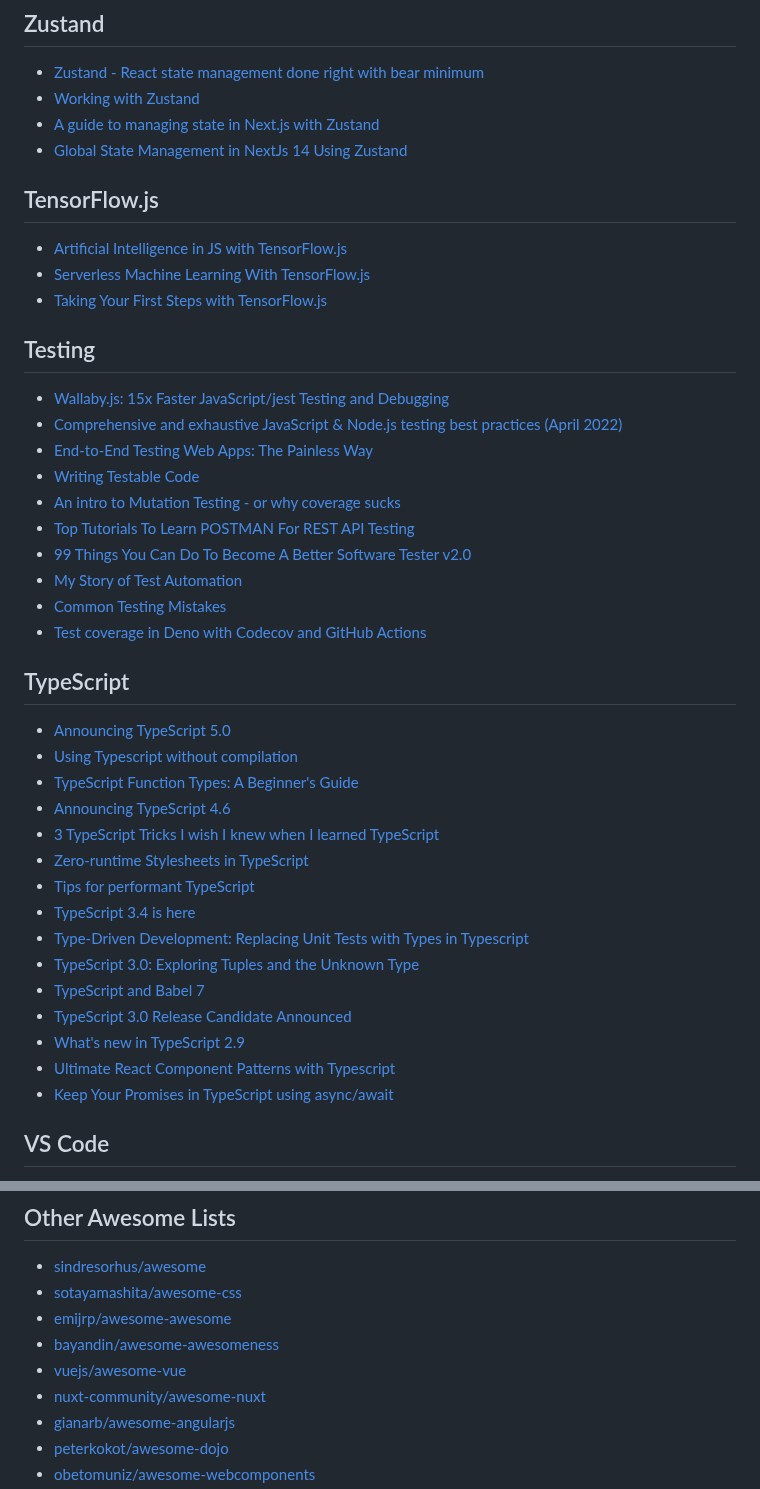
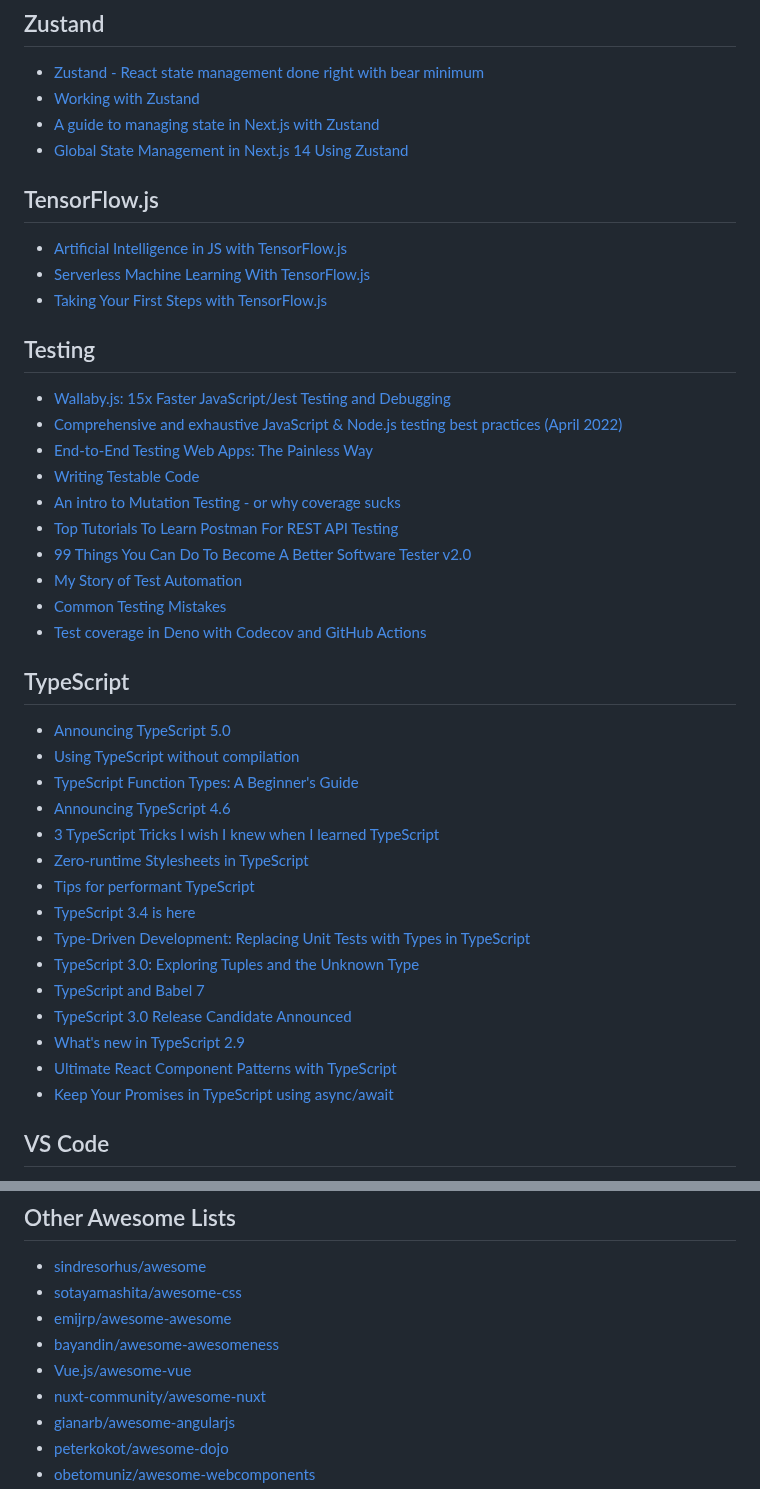
Before and after one commit to palashmon/awesome-js-posts, a Markdown page: README.md, 2 parts joined by grey strips. GitHub-like rendering.

Commit message:
Fix awesome-lint spelling issues in README.md (#52)
* Initial plan

* Fix all awesome-lint spelling issues in README.md

Co-authored-by: palashmon <14850464+palashmon@users.noreply.github.com>

---------

Co-authored-by: copilot-swe-agent[bot] <198982749+Copilot@users.noreply.github.com>
Co-authored-by: palashmon <14850464+palashmon@users.noreply.github.com>

```diff
--- a/README.md
+++ b/README.md
@@ -338,7 +338,7 @@ This list is the result of Pull Requests, reviews, ideas and work done by 10+ pe
 - [Zustand - React state management done right with bear minimum](https://tsh.io/blog/zustand-react/)
 - [Working with Zustand](https://tkdodo.eu/blog/working-with-zustand)
 - [A guide to managing state in Next.js with Zustand](https://articles.wesionary.team/a-guide-to-managing-state-in-next-js-with-zustand-22a2899e5d0f)
-- [Global State Management in NextJs 14 Using Zustand](https://www.youtube.com/watch?v=BxohoXjbhKc)
+- [Global State Management in Next.js 14 Using Zustand](https://www.youtube.com/watch?v=BxohoXjbhKc)
 
 ## TensorFlow.js
 
@@ -348,12 +348,12 @@ This list is the result of Pull Requests, reviews, ideas and work done by 10+ pe
 
 ## Testing
 
-- [Wallaby.js: 15x Faster JavaScript/jest Testing and Debugging](https://wallabyjs.com/?utm_source=awesome-js-posts&utm_medium=github)
+- [Wallaby.js: 15x Faster JavaScript/Jest Testing and Debugging](https://wallabyjs.com/?utm_source=awesome-js-posts&utm_medium=github)
 - [Comprehensive and exhaustive JavaScript & Node.js testing best practices (April 2022)](https://github.com/goldbergyoni/javascript-testing-best-practices)
 - [End-to-End Testing Web Apps: The Painless Way](https://mtlynch.io/painless-web-app-testing/)
 - [Writing Testable Code](https://medium.com/feedzaitech/writing-testable-code-b3201d4538eb)
 - [An intro to Mutation Testing - or why coverage sucks](https://pedrorijo.com/blog/intro-mutation/)
-- [Top Tutorials To Learn POSTMAN For REST API Testing](https://medium.com/quick-code/top-tutorials-to-learn-postman-for-rest-api-testing-3bdf9788e0ba)
+- [Top Tutorials To Learn Postman For REST API Testing](https://medium.com/quick-code/top-tutorials-to-learn-postman-for-rest-api-testing-3bdf9788e0ba)
 - [99 Things You Can Do To Become A Better Software Tester v2.0](https://ministryoftesting.com/dojo/lessons/community-thoughts-99-things-you-can-do-to-become-a-better-software-tester-v2-0)
 - [My Story of Test Automation](https://testretreat.com/2019/05/06/test-automation/)
 - [Common Testing Mistakes](https://blog.kentcdodds.com/common-testing-mistakes-1a3d2d209f0)
@@ -362,19 +362,19 @@ This list is the result of Pull Requests, reviews, ideas and work done by 10+ pe
 ## TypeScript
 
 - [Announcing TypeScript 5.0](https://devblogs.microsoft.com/typescript/announcing-typescript-5-0/)
-- [Using Typescript without compilation](https://dev.to/thepassle/using-typescript-without-compilation-3ko4)
+- [Using TypeScript without compilation](https://dev.to/thepassle/using-typescript-without-compilation-3ko4)
 - [TypeScript Function Types: A Beginner's Guide](https://dmitripavlutin.com/typescript-function-type/)
 - [Announcing TypeScript 4.6](https://devblogs.microsoft.com/typescript/announcing-typescript-4-6/)
 - [3 TypeScript Tricks I wish I knew when I learned TypeScript](https://www.cstrnt.dev/blog/three-typescript-tricks)
 - [Zero-runtime Stylesheets in TypeScript](https://vanilla-extract.style/)
 - [Tips for performant TypeScript](https://github.com/microsoft/TypeScript/wiki/Performance)
 - [TypeScript 3.4 is here](https://devblogs.microsoft.com/typescript/announcing-typescript-3-4/)
-- [Type-Driven Development: Replacing Unit Tests with Types in Typescript](https://spin.atomicobject.com/2019/01/21/replace-unit-test-types/)
+- [Type-Driven Development: Replacing Unit Tests with Types in TypeScript](https://spin.atomicobject.com/2019/01/21/replace-unit-test-types/)
 - [TypeScript 3.0: Exploring Tuples and the Unknown Type](https://auth0.com/blog/typescript-3-exploring-tuples-the-unknown-type/)
 - [TypeScript and Babel 7](https://blogs.msdn.microsoft.com/typescript/2018/08/27/typescript-and-babel-7/)
 - [TypeScript 3.0 Release Candidate Announced](https://blogs.msdn.microsoft.com/typescript/2018/07/12/announcing-typescript-3-0-rc/)
 - [What's new in TypeScript 2.9](http://www.typescriptlang.org/docs/handbook/release-notes/typescript-2-9.html)
-- [Ultimate React Component Patterns with Typescript](https://levelup.gitconnected.com/ultimate-react-component-patterns-with-typescript-2-8-82990c516935)
+- [Ultimate React Component Patterns with TypeScript](https://levelup.gitconnected.com/ultimate-react-component-patterns-with-typescript-2-8-82990c516935)
 - [Keep Your Promises in TypeScript using async/await](https://blog.bitsrc.io/keep-your-promises-in-typescript-using-async-await-7bdc57041308)
 
 ## VS Code
@@ -486,7 +486,7 @@ This list is the result of Pull Requests, reviews, ideas and work done by 10+ pe
 - [sotayamashita/awesome-css](https://github.com/sotayamashita/awesome-css)
 - [emijrp/awesome-awesome](https://github.com/emijrp/awesome-awesome)
 - [bayandin/awesome-awesomeness](https://github.com/bayandin/awesome-awesomeness)
-- [vuejs/awesome-vue](https://github.com/vuejs/awesome-vue)
+- [Vue.js/awesome-vue](https://github.com/vuejs/awesome-vue)
 - [nuxt-community/awesome-nuxt](https://github.com/nuxt-community/awesome-nuxt)
 - [gianarb/awesome-angularjs](https://github.com/gianarb/awesome-angularjs)
 - [peterkokot/awesome-dojo](https://github.com/peterkokot/awesome-dojo)
```
Also changed, not shown: other parts of README.md (+3 -3 lines).
